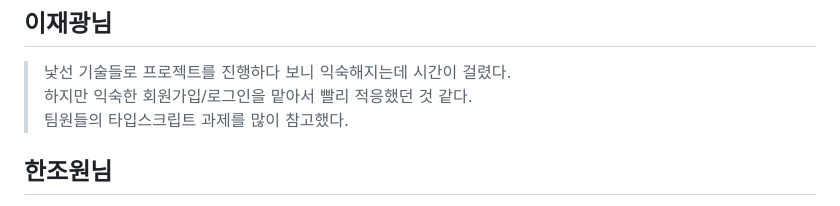
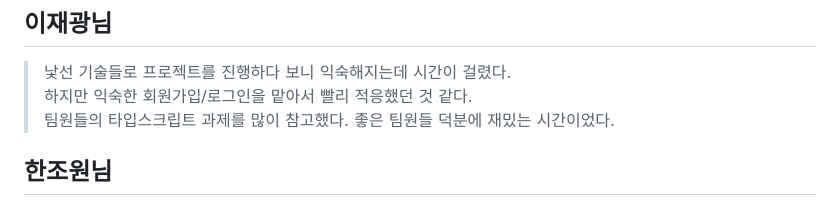
Before and after one commit to JW01987/8rello, a Markdown page: README.md, the part around the change. GitHub-like rendering.

```diff
--- a/README.md
+++ b/README.md
@@ -130,6 +130,7 @@ To do 리스트를 제공하는 협업 툴
 > 낯선 기술들로 프로젝트를 진행하다 보니 익숙해지는데 시간이 걸렸다.
 > 하지만 익숙한 회원가입/로그인을 맡아서 빨리 적응했던 것 같다.
 > 팀원들의 타입스크립트 과제를 많이 참고했다.
+> 좋은 팀원들 덕분에 재밌는 시간이었다.
 
 ## 한조원님
 
```
